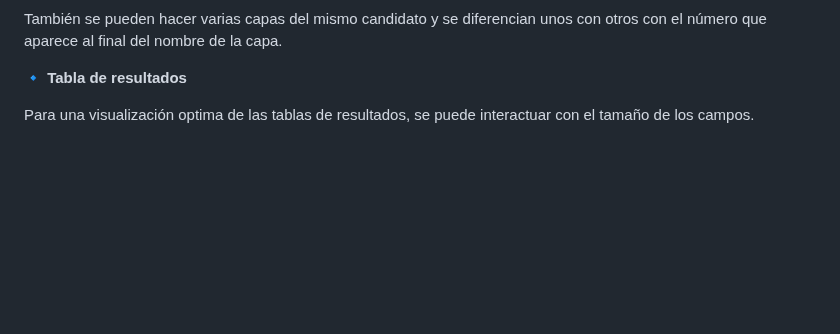
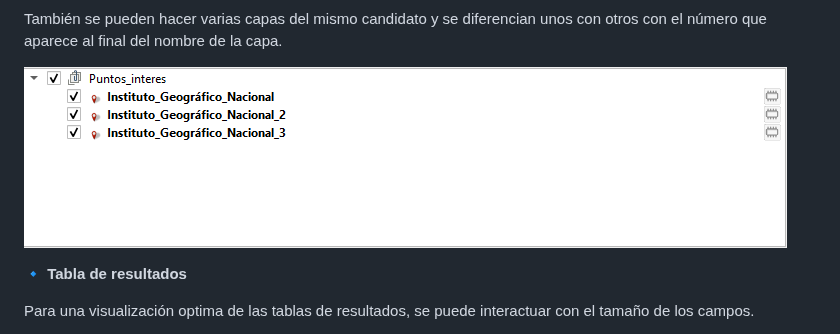
Before and after one commit to IDEESpain/PluginQGISCartociudad, a Markdown page: README.md, the part around the change. Rendered like a GitHub page; pictures changed too: docs/numeros.png (added); blank space fills up the shorter version.

Commit message:
imagen numeros

```diff
--- a/README.md
+++ b/README.md
@@ -71,6 +71,8 @@ Además, las capas se representan con un estilo determinado según la tipología
 ![Ejemplo simbología capas](docs/simbologia.png)
 
 También se pueden hacer varias capas del mismo candidato y se diferencian unos con otros con el número que aparece al final del nombre de la capa.
+
+![Ejemplo número capas](docs/numeros.png)
 
 🔹 **Tabla de resultados**
 
```
